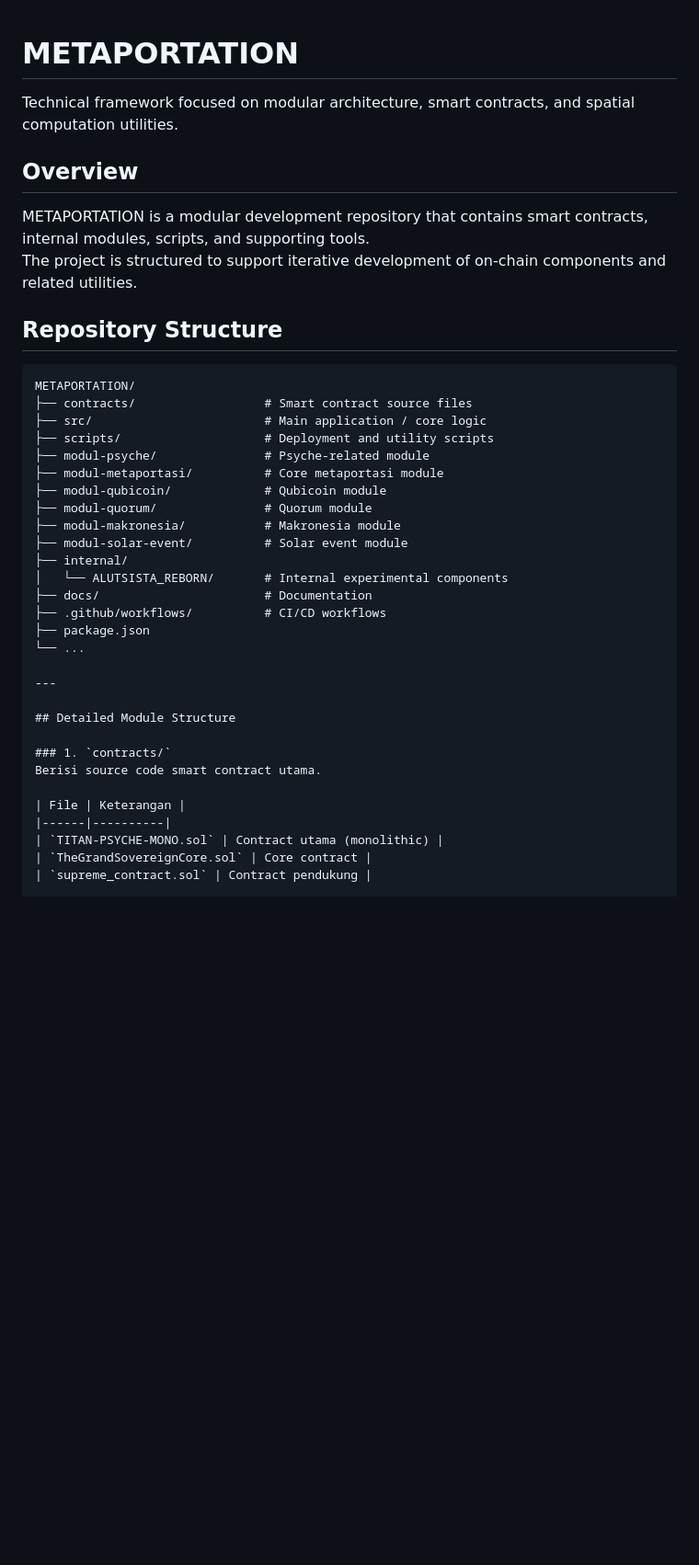
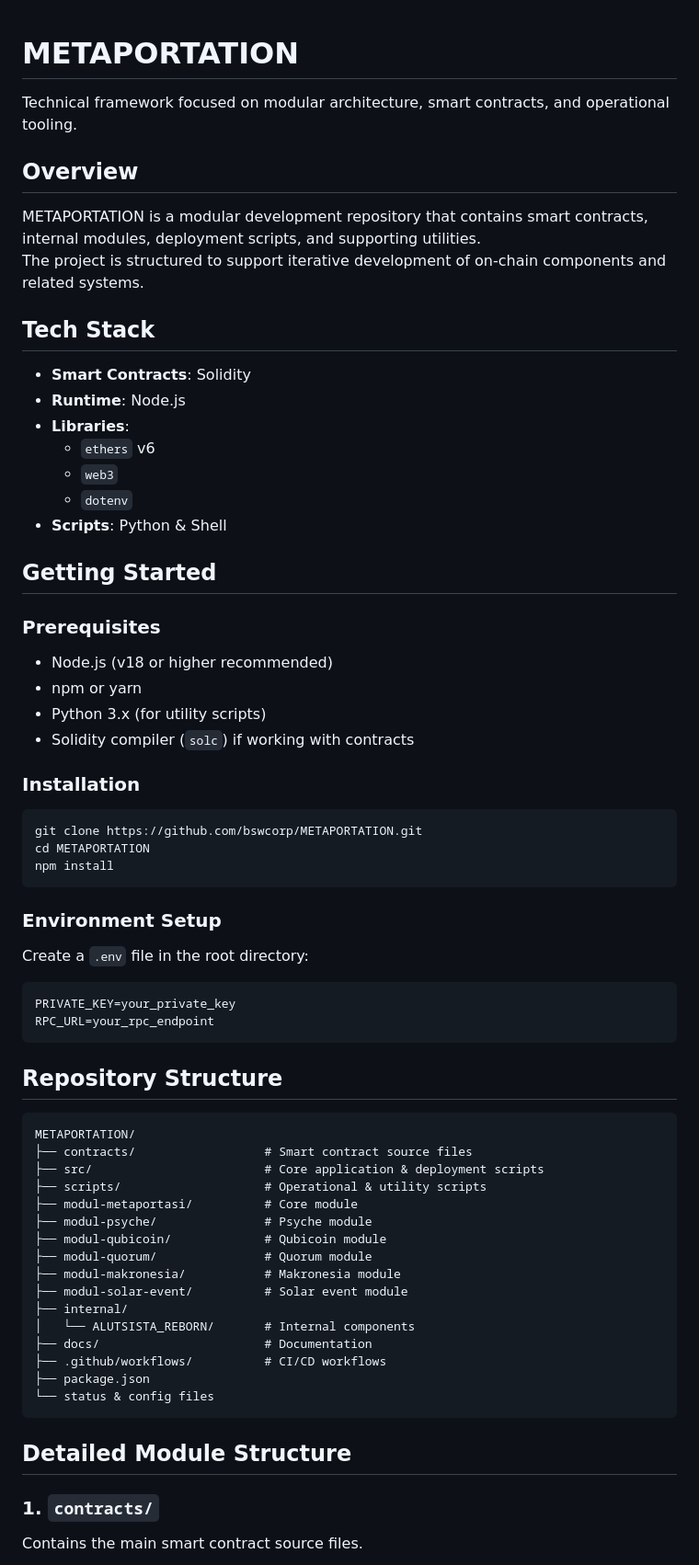
Before and after one commit to bswcorp/METAPORTATION, a Markdown page: docs/README.md, the part around one of its changes. Shown at 92% size. Drawn GitHub-style; blank space fills up the shorter version.

````diff
--- a/docs/README.md
+++ b/docs/README.md
@@ -1,42 +1,73 @@
+
 # METAPORTATION
 
-Technical framework focused on modular architecture, smart contracts, and spatial computation utilities.
+Technical framework focused on modular architecture, smart contracts, and operational tooling.
 
 ## Overview
 
-METAPORTATION is a modular development repository that contains smart contracts, internal modules, scripts, and supporting tools.
-The project is structured to support iterative development of on-chain components and related utilities.
+METAPORTATION is a modular development repository that contains smart contracts, internal modules, deployment scripts, and supporting utilities.
+The project is structured to support iterative development of on-chain components and related systems.
+
+## Tech Stack
+
+- **Smart Contracts**: Solidity
+- **Runtime**: Node.js
+- **Libraries**:
+  - `ethers` v6
+  - `web3`
+  - `dotenv`
+- **Scripts**: Python & Shell
+
+## Getting Started
+
+### Prerequisites
+
+- Node.js (v18 or higher recommended)
+- npm or yarn
+- Python 3.x (for utility scripts)
+- Solidity compiler (`solc`) if working with contracts
+
+### Installation
+
+```bash
+git clone https://github.com/bswcorp/METAPORTATION.git
+cd METAPORTATION
+npm install
+```
+
+### Environment Setup
+
+Create a `.env` file in the root directory:
+
+```env
+PRIVATE_KEY=your_private_key
+RPC_URL=your_rpc_endpoint
+```
 
 ## Repository Structure
 
 ```text
 METAPORTATION/
 ├── contracts/                  # Smart contract source files
-├── src/                        # Main application / core logic
-├── scripts/                    # Deployment and utility scripts
-├── modul-psyche/               # Psyche-related module
-├── modul-metaportasi/          # Core metaportasi module
+├── src/                        # Core application & deployment scripts
+├── scripts/                    # Operational & utility scripts
+├── modul-metaportasi/          # Core module
+├── modul-psyche/               # Psyche module
 ├── modul-qubicoin/             # Qubicoin module
 ├── modul-quorum/               # Quorum module
 ├── modul-makronesia/           # Makronesia module
 ├── modul-solar-event/          # Solar event module
 ├── internal/
-│   └── ALUTSISTA_REBORN/       # Internal experimental components
+│   └── ALUTSISTA_REBORN/       # Internal components
 ├── docs/                       # Documentation
 ├── .github/workflows/          # CI/CD workflows
 ├── package.json
-└── ...
-
----
+└── status & config files
+```
 
 ## Detailed Module Structure
 
 ### 1. `contracts/`
-Berisi source code smart contract utama.
 
-| File | Keterangan |
-|------|----------|
-| `TITAN-PSYCHE-MONO.sol` | Contract utama (monolithic) |
-| `TheGrandSovereignCore.sol` | Core contract |
-| `supreme_contract.sol` | Contract pendukung |
+Contains the main smart contract source files.
 
````
Also changed, not shown: other parts of docs/README.md (+101 -31 lines).
